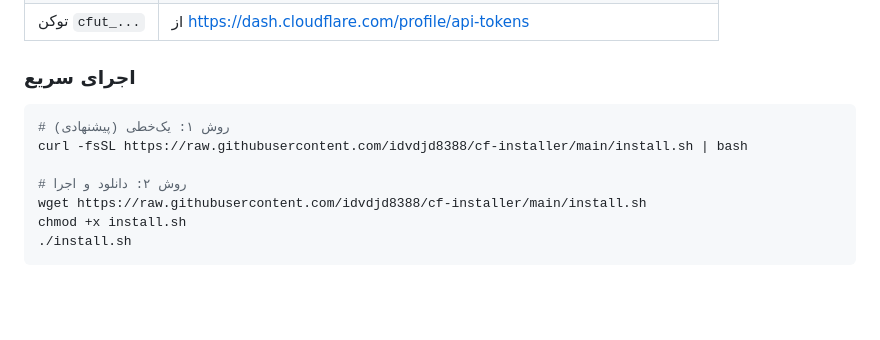
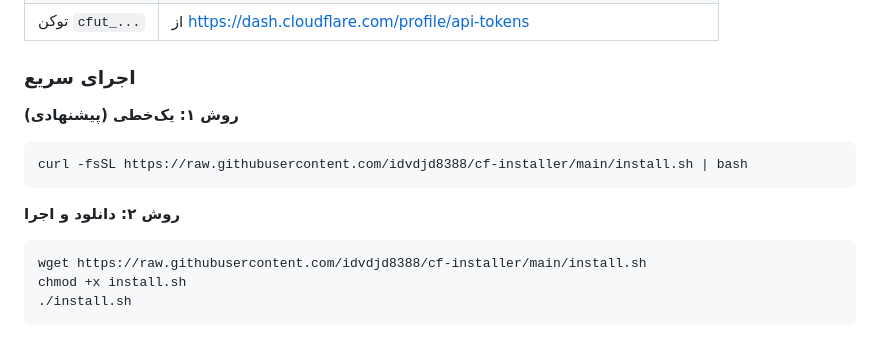
Before and after one commit to idvdjd8388/cf-installer, a Markdown page: README.md, the part around the change. Rendered like a GitHub page; blank space fills up the shorter version.

Commit message:
docs: split CLI install methods into two separate code blocks for individual copy

````diff
--- a/README.md
+++ b/README.md
@@ -164,11 +164,15 @@ curl -fsSL https://raw.githubusercontent.com/idvdjd8388/cf-installer/main/instal
 
 ### اجرای سریع
 
+**روش ۱: یک‌خطی (پیشنهادی)**
+
 ```bash
-# روش ۱: یک‌خطی (پیشنهادی)
 curl -fsSL https://raw.githubusercontent.com/idvdjd8388/cf-installer/main/install.sh | bash
+```
 
-# روش ۲: دانلود و اجرا
+**روش ۲: دانلود و اجرا**
+
+```bash
 wget https://raw.githubusercontent.com/idvdjd8388/cf-installer/main/install.sh
 chmod +x install.sh
 ./install.sh
````
